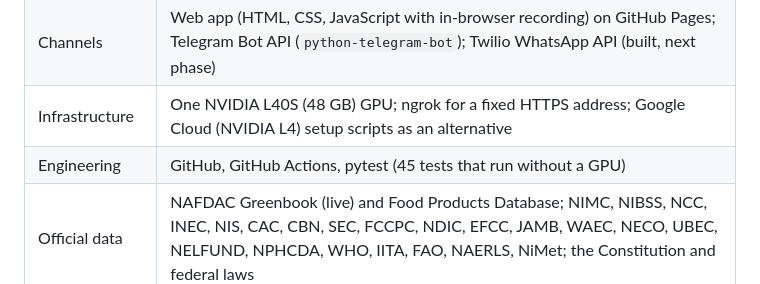
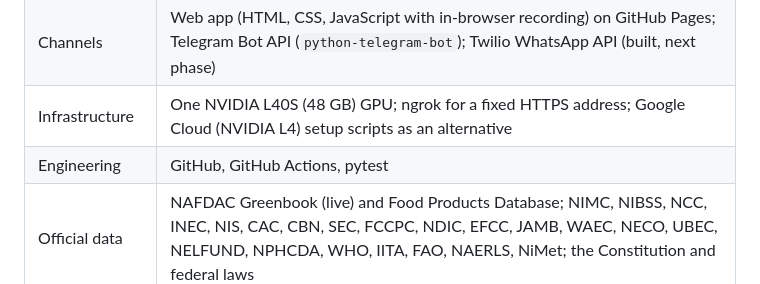
Before and after one commit to marshalwahlexyz1/wazobiaassist, a Markdown page: README.md, the part around the change. Rendered like a GitHub page.

Commit message:
README: drop the test count

```diff
--- a/README.md
+++ b/README.md
@@ -101,7 +101,7 @@ Two real answers from user testing:
 | Backend | Python 3.12, FastAPI, Uvicorn, SQLite (anonymous log and NAFDAC food database) |
 | Channels | Web app (HTML, CSS, JavaScript with in-browser recording) on GitHub Pages; Telegram Bot API (`python-telegram-bot`); Twilio WhatsApp API (built, next phase) |
 | Infrastructure | One NVIDIA L40S (48 GB) GPU; ngrok for a fixed HTTPS address; Google Cloud (NVIDIA L4) setup scripts as an alternative |
-| Engineering | GitHub, GitHub Actions, pytest (45 tests that run without a GPU) |
+| Engineering | GitHub, GitHub Actions, pytest |
 | Official data | NAFDAC Greenbook (live) and Food Products Database; NIMC, NIBSS, NCC, INEC, NIS, CAC, CBN, SEC, FCCPC, NDIC, EFCC, JAMB, WAEC, NECO, UBEC, NELFUND, NPHCDA, WHO, IITA, FAO, NAERLS, NiMet; the Constitution and federal laws |
 
 ## Domains are plug-in folders
```
